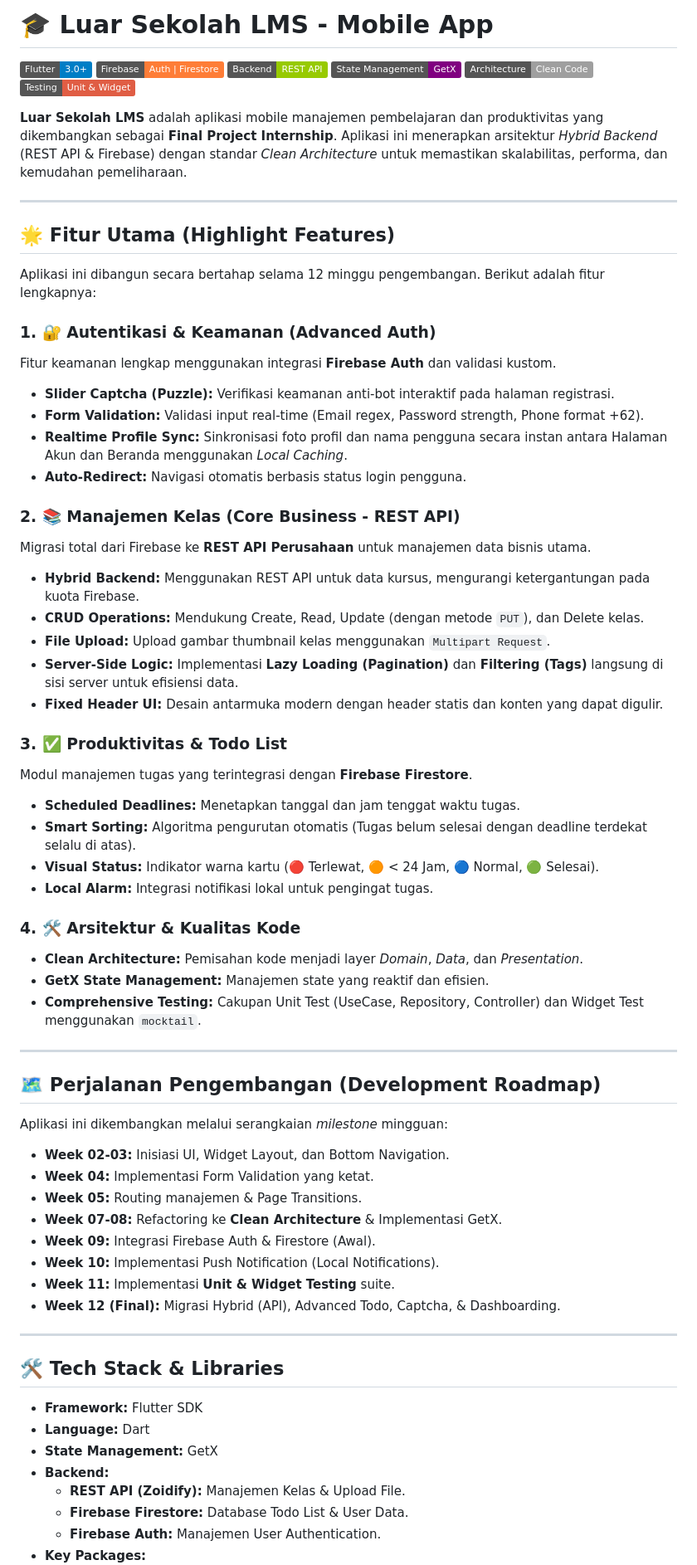
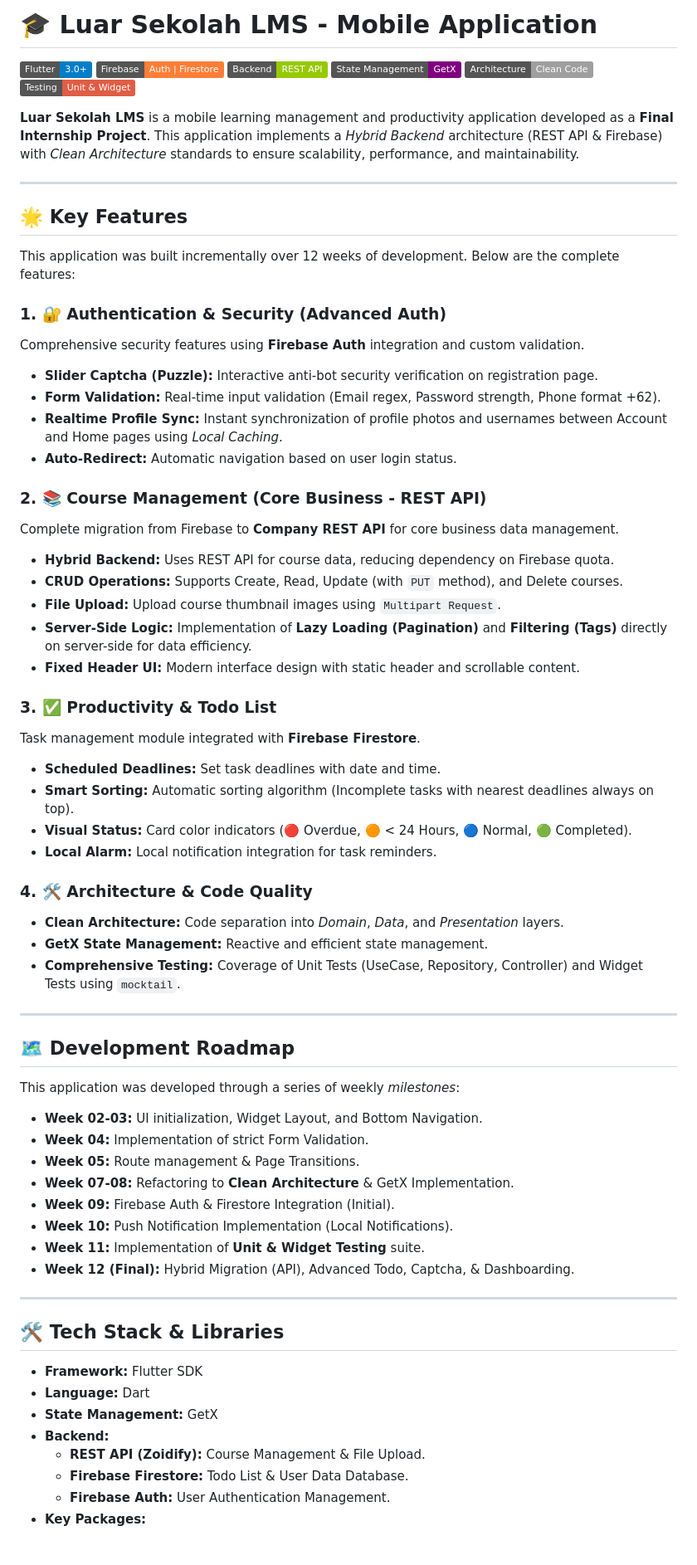
Before and after one commit to kelvinjulian/luar-sekolah-lms, a Markdown page: README.md, the part around one of its changes. Shown at 83% size. Drawn GitHub-style; badges without logos; blank space fills up the shorter version.

Commit message:
Translate README to English and update titles
Translated README content from Indonesian to English and updated section titles.

```diff
--- a/README.md
+++ b/README.md
@@ -1,4 +1,4 @@
-# 🎓 Luar Sekolah LMS - Mobile App
+# 🎓 Luar Sekolah LMS - Mobile Application
 
 ![Flutter](https://img.shields.io/badge/Flutter-3.0%2B-blue?logo=flutter)
 ![Firebase](https://img.shields.io/badge/Firebase-Auth%20%7C%20Firestore-orange?logo=firebase)
@@ -7,62 +7,62 @@
 ![Architecture](https://img.shields.io/badge/Architecture-Clean%20Code-lightgrey)
 ![Testing](https://img.shields.io/badge/Testing-Unit%20%26%20Widget-red)
 
-**Luar Sekolah LMS** adalah aplikasi mobile manajemen pembelajaran dan produktivitas yang dikembangkan sebagai **Final Project Internship**. Aplikasi ini menerapkan arsitektur _Hybrid Backend_ (REST API & Firebase) dengan standar _Clean Architecture_ untuk memastikan skalabilitas, performa, dan kemudahan pemeliharaan.
+**Luar Sekolah LMS** is a mobile learning management and productivity application developed as a **Final Internship Project**. This application implements a _Hybrid Backend_ architecture (REST API & Firebase) with _Clean Architecture_ standards to ensure scalability, performance, and maintainability.
 
 ---
 
-## 🌟 Fitur Utama (Highlight Features)
+## 🌟 Key Features
 
-Aplikasi ini dibangun secara bertahap selama 12 minggu pengembangan. Berikut adalah fitur lengkapnya:
+This application was built incrementally over 12 weeks of development. Below are the complete features:
 
-### 1. 🔐 Autentikasi & Keamanan (Advanced Auth)
+### 1. 🔐 Authentication & Security (Advanced Auth)
 
-Fitur keamanan lengkap menggunakan integrasi **Firebase Auth** dan validasi kustom.
+Comprehensive security features using **Firebase Auth** integration and custom validation.
 
-- **Slider Captcha (Puzzle):** Verifikasi keamanan anti-bot interaktif pada halaman registrasi.
-- **Form Validation:** Validasi input real-time (Email regex, Password strength, Phone format +62).
-- **Realtime Profile Sync:** Sinkronisasi foto profil dan nama pengguna secara instan antara Halaman Akun dan Beranda menggunakan _Local Caching_.
-- **Auto-Redirect:** Navigasi otomatis berbasis status login pengguna.
+- **Slider Captcha (Puzzle):** Interactive anti-bot security verification on registration page.
+- **Form Validation:** Real-time input validation (Email regex, Password strength, Phone format +62).
+- **Realtime Profile Sync:** Instant synchronization of profile photos and usernames between Account and Home pages using _Local Caching_.
+- **Auto-Redirect:** Automatic navigation based on user login status.
 
-### 2. 📚 Manajemen Kelas (Core Business - REST API)
+### 2. 📚 Course Management (Core Business - REST API)
 
-Migrasi total dari Firebase ke **REST API Perusahaan** untuk manajemen data bisnis utama.
+Complete migration from Firebase to **Company REST API** for core business data management.
 
-- **Hybrid Backend:** Menggunakan REST API untuk data kursus, mengurangi ketergantungan pada kuota Firebase.
-- **CRUD Operations:** Mendukung Create, Read, Update (dengan metode `PUT`), dan Delete kelas.
-- **File Upload:** Upload gambar thumbnail kelas menggunakan `Multipart Request`.
-- **Server-Side Logic:** Implementasi **Lazy Loading (Pagination)** dan **Filtering (Tags)** langsung di sisi server untuk efisiensi data.
-- **Fixed Header UI:** Desain antarmuka modern dengan header statis dan konten yang dapat digulir.
+- **Hybrid Backend:** Uses REST API for course data, reducing dependency on Firebase quota.
+- **CRUD Operations:** Supports Create, Read, Update (with `PUT` method), and Delete courses.
+- **File Upload:** Upload course thumbnail images using `Multipart Request`.
+- **Server-Side Logic:** Implementation of **Lazy Loading (Pagination)** and **Filtering (Tags)** directly on server-side for data efficiency.
+- **Fixed Header UI:** Modern interface design with static header and scrollable content.
 
-### 3. ✅ Produktivitas & Todo List
+### 3. ✅ Productivity & Todo List
 
-Modul manajemen tugas yang terintegrasi dengan **Firebase Firestore**.
+Task management module integrated with **Firebase Firestore**.
 
-- **Scheduled Deadlines:** Menetapkan tanggal dan jam tenggat waktu tugas.
-- **Smart Sorting:** Algoritma pengurutan otomatis (Tugas belum selesai dengan deadline terdekat selalu di atas).
-- **Visual Status:** Indikator warna kartu (🔴 Terlewat, 🟠 < 24 Jam, 🔵 Normal, 🟢 Selesai).
-- **Local Alarm:** Integrasi notifikasi lokal untuk pengingat tugas.
+- **Scheduled Deadlines:** Set task deadlines with date and time.
+- **Smart Sorting:** Automatic sorting algorithm (Incomplete tasks with nearest deadlines always on top).
+- **Visual Status:** Card color indicators (🔴 Overdue, 🟠 < 24 Hours, 🔵 Normal, 🟢 Completed).
+- **Local Alarm:** Local notification integration for task reminders.
 
-### 4. 🛠️ Arsitektur & Kualitas Kode
+### 4. 🛠️ Architecture & Code Quality
 
-- **Clean Architecture:** Pemisahan kode menjadi layer _Domain_, _Data_, dan _Presentation_.
-- **GetX State Management:** Manajemen state yang reaktif dan efisien.
-- **Comprehensive Testing:** Cakupan Unit Test (UseCase, Repository, Controller) dan Widget Test menggunakan `mocktail`.
+- **Clean Architecture:** Code separation into _Domain_, _Data_, and _Presentation_ layers.
+- **GetX State Management:** Reactive and efficient state management.
+- **Comprehensive Testing:** Coverage of Unit Tests (UseCase, Repository, Controller) and Widget Tests using `mocktail`.
 
 ---
 
-## 🗺️ Perjalanan Pengembangan (Development Roadmap)
+## 🗺️ Development Roadmap
 
-Aplikasi ini dikembangkan melalui serangkaian _milestone_ mingguan:
+This application was developed through a series of weekly _milestones_:
 
-- **Week 02-03:** Inisiasi UI, Widget Layout, dan Bottom Navigation.
-- **Week 04:** Implementasi Form Validation yang ketat.
-- **Week 05:** Routing manajemen & Page Transitions.
-- **Week 07-08:** Refactoring ke **Clean Architecture** & Implementasi GetX.
-- **Week 09:** Integrasi Firebase Auth & Firestore (Awal).
-- **Week 10:** Implementasi Push Notification (Local Notifications).
-- **Week 11:** Implementasi **Unit & Widget Testing** suite.
-- **Week 12 (Final):** Migrasi Hybrid (API), Advanced Todo, Captcha, & Dashboarding.
+- **Week 02-03:** UI initialization, Widget Layout, and Bottom Navigation.
+- **Week 04:** Implementation of strict Form Validation.
+- **Week 05:** Route management & Page Transitions.
+- **Week 07-08:** Refactoring to **Clean Architecture** & GetX Implementation.
+- **Week 09:** Firebase Auth & Firestore Integration (Initial).
+- **Week 10:** Push Notification Implementation (Local Notifications).
+- **Week 11:** Implementation of **Unit & Widget Testing** suite.
+- **Week 12 (Final):** Hybrid Migration (API), Advanced Todo, Captcha, & Dashboarding.
 
 ---
 
@@ -72,7 +72,7 @@ Aplikasi ini dikembangkan melalui serangkaian _milestone_ mingguan:
 - **Language:** Dart
 - **State Management:** GetX
 - **Backend:**
-  - **REST API (Zoidify):** Manajemen Kelas & Upload File.
-  - **Firebase Firestore:** Database Todo List & User Data.
-  - **Firebase Auth:** Manajemen User Authentication.
+  - **REST API (Zoidify):** Course Management & File Upload.
+  - **Firebase Firestore:** Todo List & User Data Database.
+  - **Firebase Auth:** User Authentication Management.
 - **Key Packages:**
```
Also changed, not shown: other parts of README.md (+39 -37 lines).
